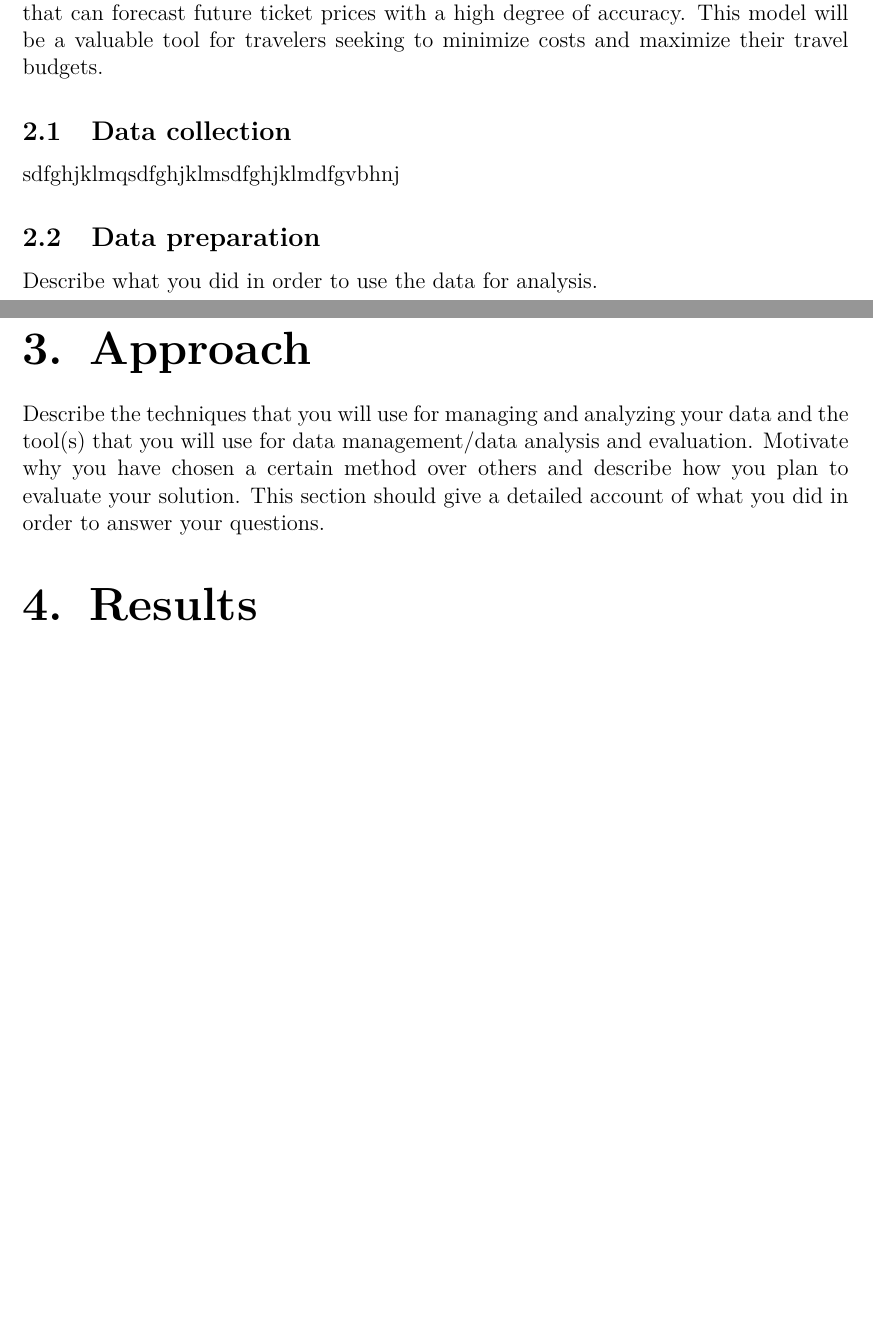
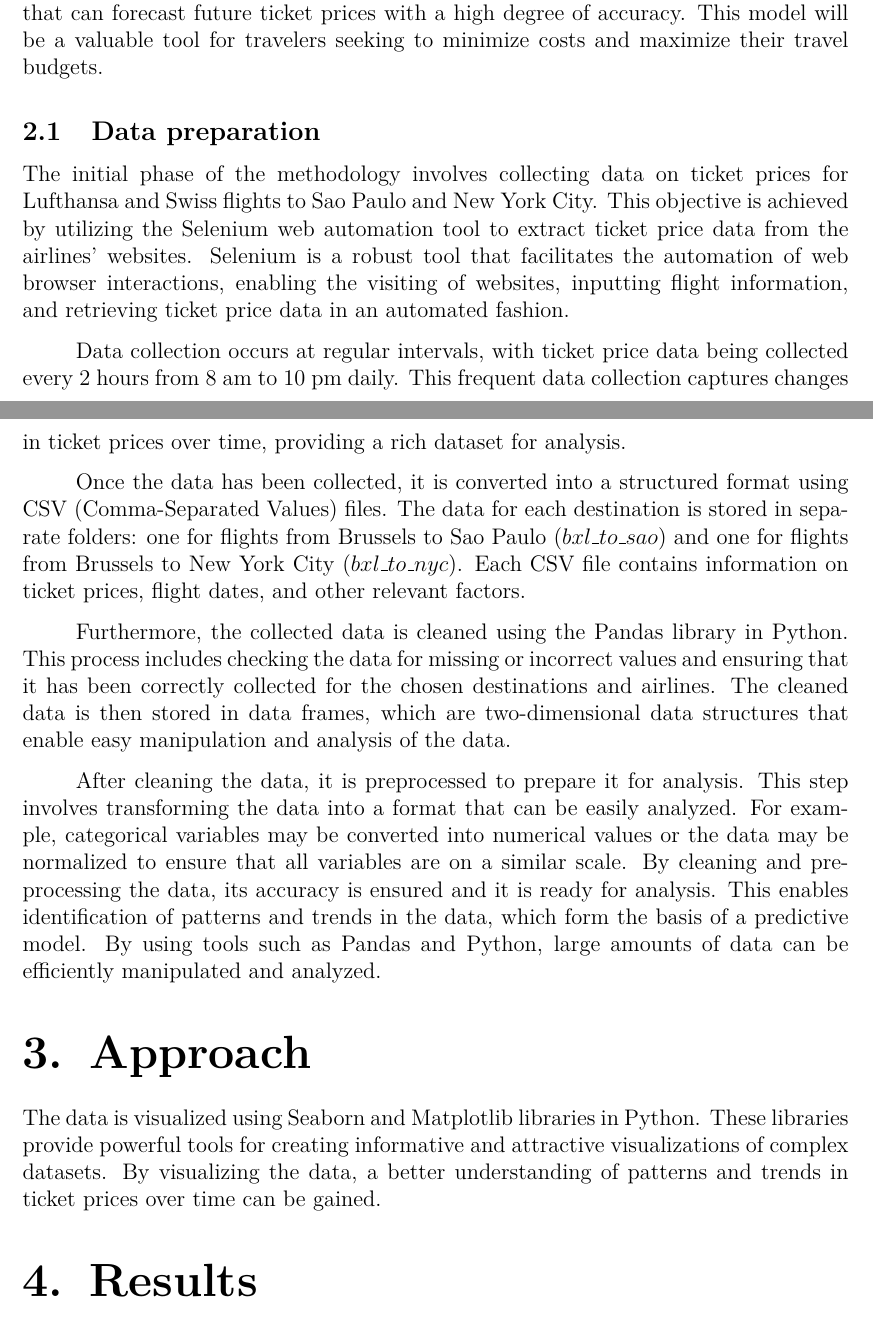
Before and after one commit to adelindonesia/project, a LaTeX thesis (report_project/report.tex, which reads report_project/sections/01_introduction.tex): two parts of pages 4 and 5 of 6, joined at a grey line, cut so that both start at the same text, the shorter picture padded with empty space. Compiled offline with pdfLaTeX.

Commit message:
update latex

```diff
--- a/report_project/sections/01_introduction.tex
+++ b/report_project/sections/01_introduction.tex
@@ -53,20 +53,35 @@ By analyzing this comprehensive dataset, it is anticipated that patterns and tre
 The data collected will be used to train a predictive model that can forecast future ticket prices with a high degree of accuracy.
 This model will be a valuable tool for travelers seeking to minimize costs and maximize their travel budgets.
 
-\subsection{Data collection}
-\label{sec:data}
-sdfghjklmqsdfghjklmsdfghjklmdfgvbhnj
-
 \subsection{Data preparation}
 \label{sec:data}
-Describe what you did in order to use the data for analysis.
+The initial phase of the methodology involves collecting data on ticket prices for Lufthansa and Swiss flights to Sao Paulo and New York City.
+This objective is achieved by utilizing the Selenium web automation tool to extract ticket price data from the airlines’ websites.
+Selenium is a robust tool that facilitates the automation of web browser interactions, enabling the visiting of websites, inputting flight information, and retrieving ticket price data in an automated fashion.
 
+Data collection occurs at regular intervals, with ticket price data being collected every 2 hours from 8 am to 10 pm daily.
+This frequent data collection captures changes in ticket prices over time, providing a rich dataset for analysis.
+
+Once the data has been collected, it is converted into a structured format using CSV (Comma-Separated Values) files.
+The data for each destination is stored in separate folders: one for flights from Brussels to Sao Paulo ($bxl\_to\_sao$) and one for flights from Brussels to New York City ($bxl\_to\_nyc$).
+Each CSV file contains information on ticket prices, flight dates, and other relevant factors.
+
+Furthermore, the collected data is cleaned using the Pandas library in Python.
+This process includes checking the data for missing or incorrect values and ensuring that it has been correctly collected for the chosen destinations and airlines.
+The cleaned data is then stored in data frames, which are two-dimensional data structures that enable easy manipulation and analysis of the data.
+
+After cleaning the data, it is preprocessed to prepare it for analysis. This step involves transforming the data into a format that can be easily analyzed.
+For example, categorical variables may be converted into numerical values or the data may be normalized to ensure that all variables are on a similar scale.
+By cleaning and preprocessing the data, its accuracy is ensured and it is ready for analysis.
+This enables identification of patterns and trends in the data, which form the basis of a predictive model.
+By using tools such as Pandas and Python, large amounts of data can be efficiently manipulated and analyzed.
 
 \section{Approach}
 \label{chap:approach}
-Describe the techniques that you will use for managing and analyzing your data and the tool(s) that you will use for data management/data analysis and evaluation.
-Motivate why you have chosen a certain method over others and describe how you plan to evaluate your solution.
-This section should give a detailed account of what you did in order to answer your questions.
+The data is visualized using Seaborn and Matplotlib libraries in Python.
+These libraries provide powerful tools for creating informative and attractive visualizations of complex datasets.
+By visualizing the data, a better understanding of patterns and trends in ticket prices over time can be gained.
+
 
 \section{Results}
 \label{chap:results}
```
Also changed, not shown: report_project/report.pdf, 2 other files.
